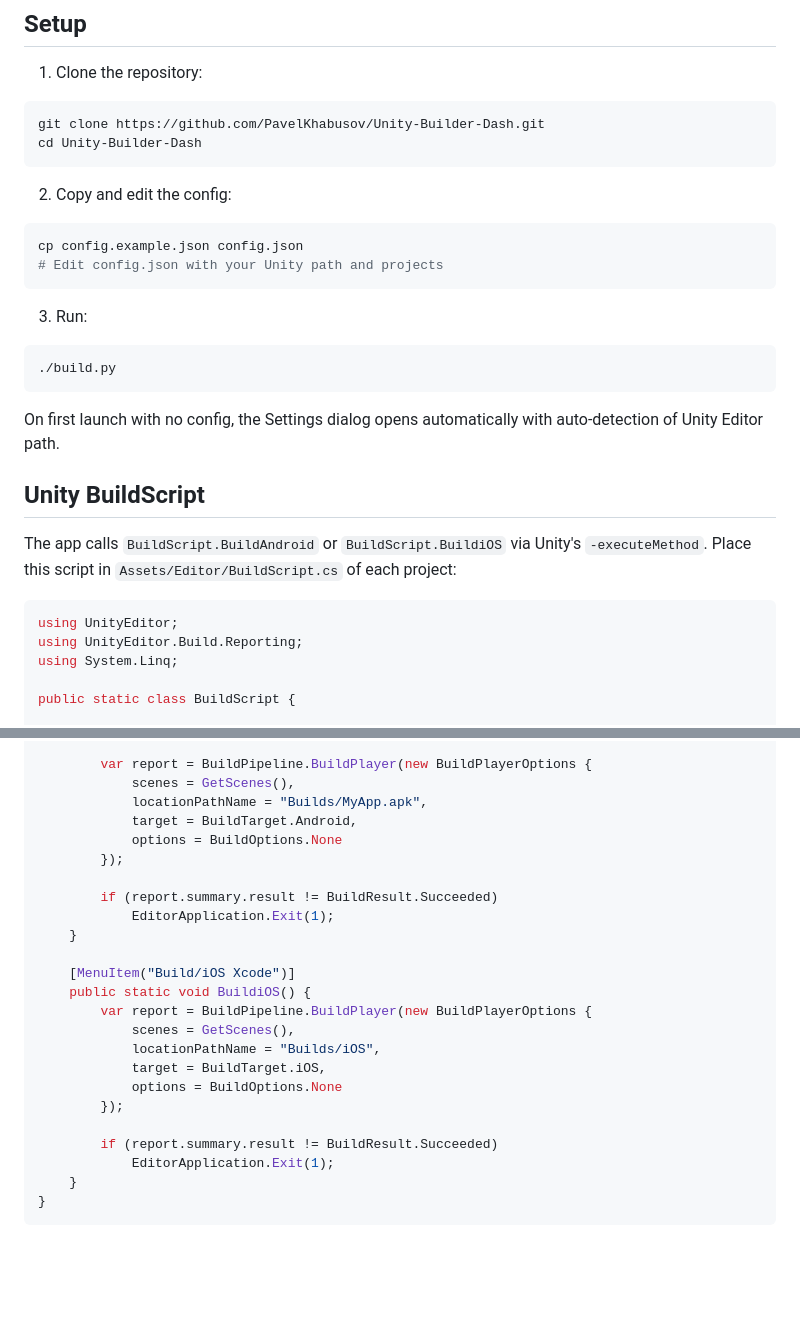
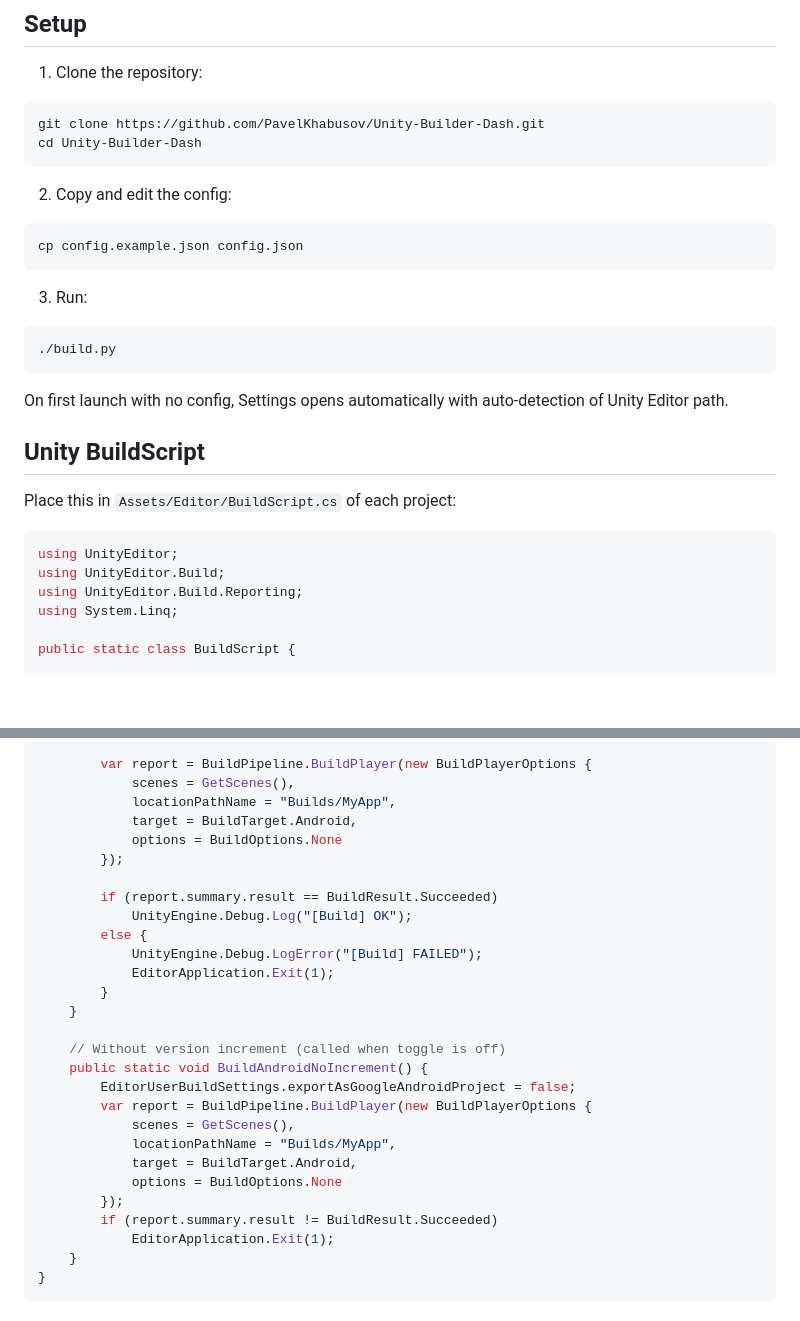
Before and after one commit to PavelKhabusov/Unity-Builder-Dash, a Markdown page: README.md, 2 parts joined by grey strips. GitHub-like rendering; blank space fills up the shorter version.

````diff
--- a/README.md
+++ b/README.md
@@ -45,7 +51,6 @@ cd Unity-Builder-Dash
 2. Copy and edit the config:
 ```bash
 cp config.example.json config.json
-# Edit config.json with your Unity path and projects
 ```
 
 3. Run:
@@ -53,14 +58,15 @@ cp config.example.json config.json
 ./build.py
 ```
 
-On first launch with no config, the Settings dialog opens automatically with auto-detection of Unity Editor path.
+On first launch with no config, Settings opens automatically with auto-detection of Unity Editor path.
 
 ## Unity BuildScript
 
-The app calls `BuildScript.BuildAndroid` or `BuildScript.BuildiOS` via Unity's `-executeMethod`. Place this script in `Assets/Editor/BuildScript.cs` of each project:
+Place this in `Assets/Editor/BuildScript.cs` of each project:
 
 ```csharp
 using UnityEditor;
+using UnityEditor.Build;
 using UnityEditor.Build.Reporting;
 using System.Linq;
 
@@ -79,24 +85,28 @@ public static class BuildScript {
 
         var report = BuildPipeline.BuildPlayer(new BuildPlayerOptions {
             scenes = GetScenes(),
-            locationPathName = "Builds/MyApp.apk",
+            locationPathName = "Builds/MyApp",
             target = BuildTarget.Android,
             options = BuildOptions.None
         });
 
-        if (report.summary.result != BuildResult.Succeeded)
+        if (report.summary.result == BuildResult.Succeeded)
+            UnityEngine.Debug.Log("[Build] OK");
+        else {
+            UnityEngine.Debug.LogError("[Build] FAILED");
             EditorApplication.Exit(1);
+        }
     }
 
-    [MenuItem("Build/iOS Xcode")]
-    public static void BuildiOS() {
+    // Without version increment (called when toggle is off)
+    public static void BuildAndroidNoIncrement() {
+        EditorUserBuildSettings.exportAsGoogleAndroidProject = false;
         var report = BuildPipeline.BuildPlayer(new BuildPlayerOptions {
             scenes = GetScenes(),
-            locationPathName = "Builds/iOS",
-            target = BuildTarget.iOS,
+            locationPathName = "Builds/MyApp",
+            target = BuildTarget.Android,
             options = BuildOptions.None
         });
-
         if (report.summary.result != BuildResult.Succeeded)
             EditorApplication.Exit(1);
     }
````
Also changed, not shown: other parts of README.md (+39 -19 lines).
